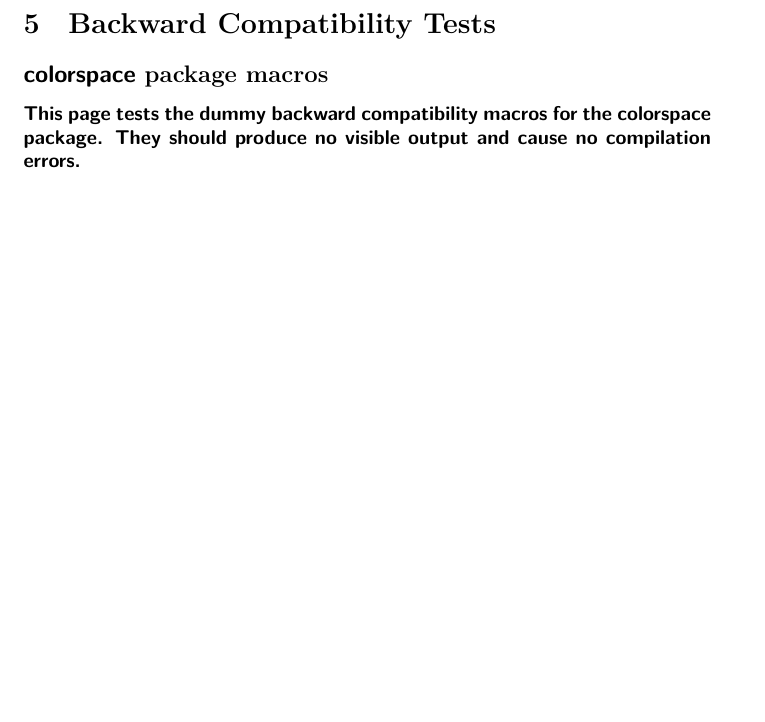
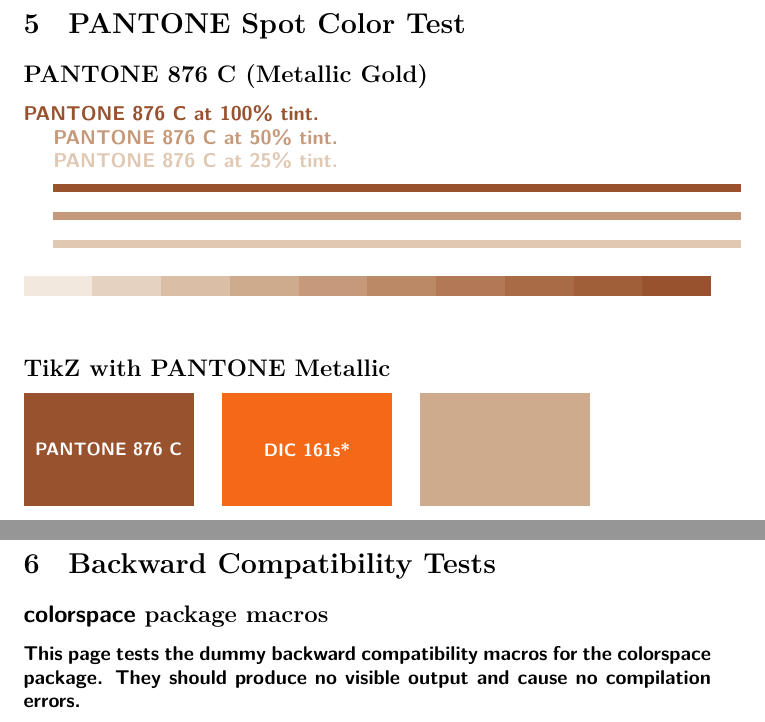
Before and after one commit to munepi/spotxcolor, a LaTeX document (test.tex): part of page 10 of 10 before the commit and two parts of pages 10 and 11 of 11 after it, the two joined at a grey line, cut at the place of the change, the shorter picture padded with empty space. Compiled offline with XeLaTeX.

Commit message:
test.tex: Add "PANTONE Spot Color Test"

```diff
--- a/test.tex
+++ b/test.tex
@@ -9,6 +9,9 @@
 
 \usepackage{spotxcolor}
 \definespotcolor{DIC161s}{DIC 161s*}{0, 0.64, 1, 0}
+
+% PANTONE Metallic Coated (true spot color — Lab→CMYK via ML model)
+\definespotcolor{PANTONE876C}{PANTONE 876 C}{0.4467, 0.7463, 0.9732, 0.0}
 
 % \NewSpotColorSpace{DIC}
 % \AddSpotColor{DIC}{DIC161s}{DIC\SpotSpace 161s*}{0 0.64 1 0}
@@ -322,6 +325,56 @@
 \clearpage
 
 % ==========================================
+\section{PANTONE Spot Color Test}
+
+% v1.5: Test PANTONE Metallic Coated (true spot color)
+% PDF Name "PANTONE 876 C" must appear as /PANTONE#20876#20C in QDF
+\subsection*{PANTONE 876 C (Metallic Gold)}
+
+\textcolor{PANTONE876C}{PANTONE 876 C at 100\% tint.}
+
+\textcolor{PANTONE876C!50}{PANTONE 876 C at 50\% tint.}
+
+\textcolor{PANTONE876C!25}{PANTONE 876 C at 25\% tint.}
+
+{\color{PANTONE876C}\rule{\linewidth}{4pt}}
+\vskip2pt
+{\color{PANTONE876C!50}\rule{\linewidth}{4pt}}
+\vskip2pt
+{\color{PANTONE876C!25}\rule{\linewidth}{4pt}}
+
+\onelineskip
+
+% Tint series
+\noindent
+{\color{PANTONE876C!10}\rule{0.1\linewidth}{10pt}}%
+{\color{PANTONE876C!20}\rule{0.1\linewidth}{10pt}}%
+{\color{PANTONE876C!30}\rule{0.1\linewidth}{10pt}}%
+{\color{PANTONE876C!40}\rule{0.1\linewidth}{10pt}}%
+{\color{PANTONE876C!50}\rule{0.1\linewidth}{10pt}}%
+{\color{PANTONE876C!60}\rule{0.1\linewidth}{10pt}}%
+{\color{PANTONE876C!70}\rule{0.1\linewidth}{10pt}}%
+{\color{PANTONE876C!80}\rule{0.1\linewidth}{10pt}}%
+{\color{PANTONE876C!90}\rule{0.1\linewidth}{10pt}}%
+{\color{PANTONE876C}\rule{0.1\linewidth}{10pt}}
+
+\onelineskip
+
+\subsection*{TikZ with PANTONE Metallic}
+
+\begin{tikzpicture}
+  % DIC + PANTONE coexistence
+  \fill[PANTONE876C] (0,0) rectangle (3,2)
+    node[pos=0.5, white, font=\sffamily\small] {PANTONE 876 C};
+  \fill[DIC161s] (3.5,0) rectangle (6.5,2)
+    node[pos=0.5, white, font=\sffamily\small] {DIC 161s*};
+  \fill[PANTONE876C!40] (7,0) rectangle (10,2)
+    node[pos=0.5, font=\sffamily\small] {876 C (40\%)};
+\end{tikzpicture}
+
+\clearpage
+
+% ==========================================
 \section{Backward Compatibility Tests}
 
 \subsection*{\textsf{colorspace} package macros}
```
